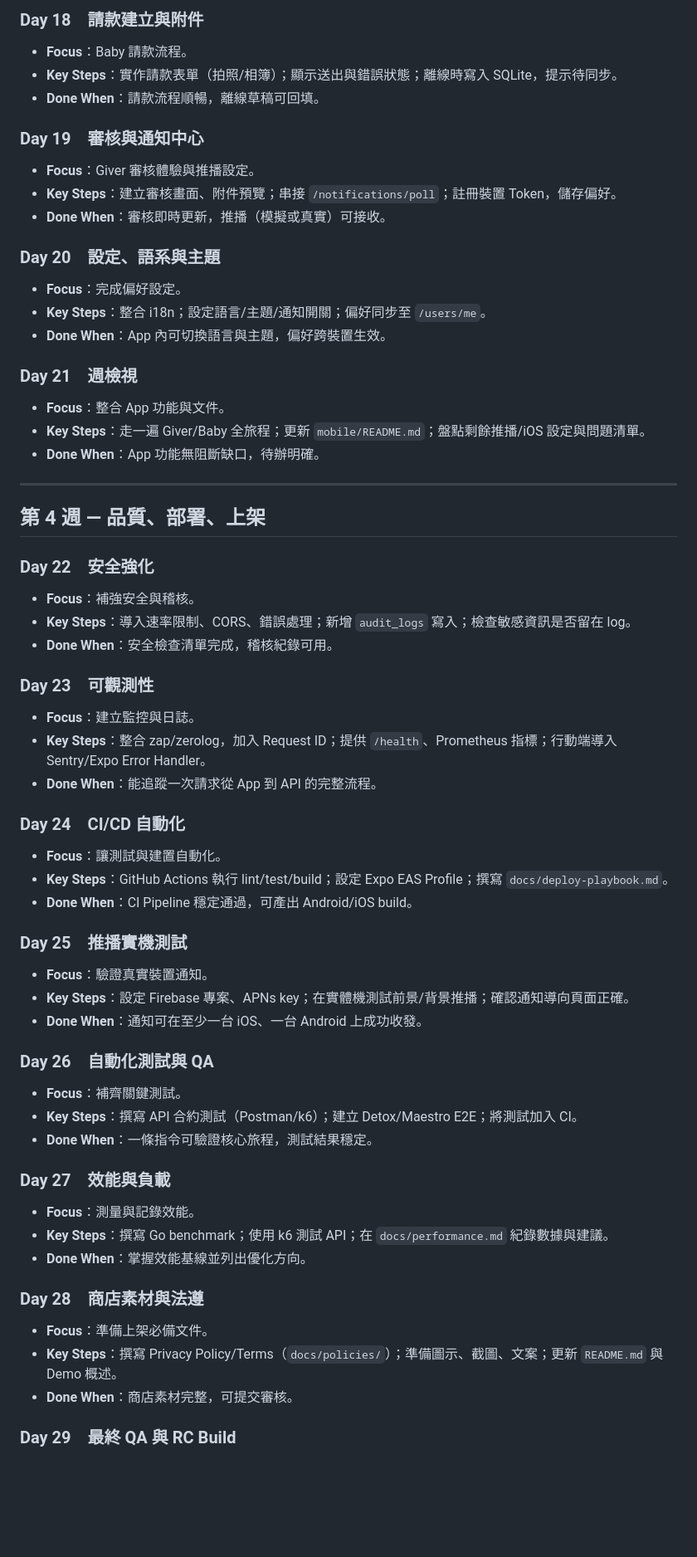
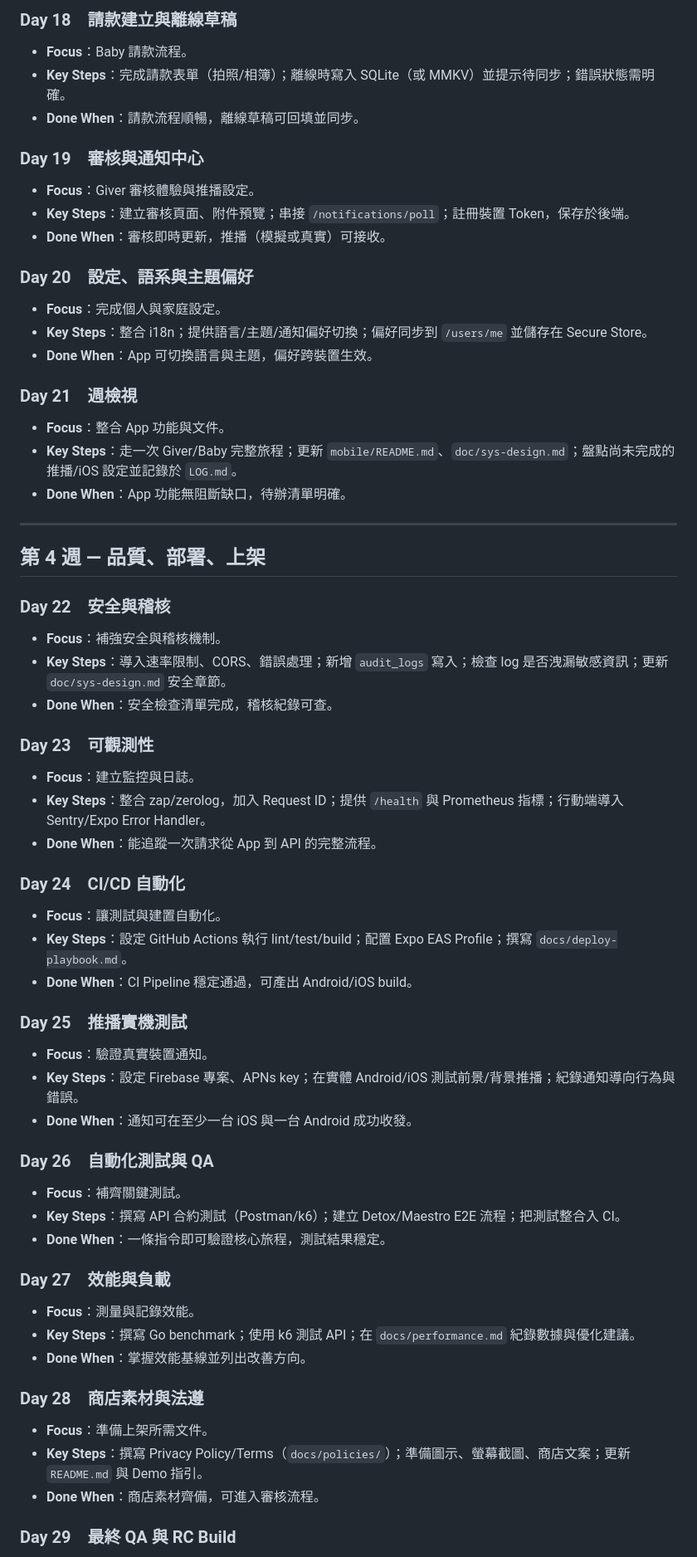
Before and after one commit to Cacao-s/Cacao, a Markdown page: doc/plan-30d.md, the part around one of its changes. Shown at 83% size. Drawn GitHub-style; blank space fills up the shorter version.

```diff
--- a/doc/plan-30d.md
+++ b/doc/plan-30d.md
@@ -118,61 +119,61 @@
 
-### Day 18　請款建立與附件
+### Day 18　請款建立與離線草稿
 - **Focus**：Baby 請款流程。
-- **Key Steps**：實作請款表單（拍照/相簿）；顯示送出與錯誤狀態；離線時寫入 SQLite，提示待同步。
-- **Done When**：請款流程順暢，離線草稿可回填。
+- **Key Steps**：完成請款表單（拍照/相簿）；離線時寫入 SQLite（或 MMKV）並提示待同步；錯誤狀態需明確。
+- **Done When**：請款流程順暢，離線草稿可回填並同步。
 
 ### Day 19　審核與通知中心
 - **Focus**：Giver 審核體驗與推播設定。
-- **Key Steps**：建立審核畫面、附件預覽；串接 `/notifications/poll`；註冊裝置 Token，儲存偏好。
+- **Key Steps**：建立審核頁面、附件預覽；串接 `/notifications/poll`；註冊裝置 Token，保存於後端。
 - **Done When**：審核即時更新，推播（模擬或真實）可接收。
 
-### Day 20　設定、語系與主題
-- **Focus**：完成偏好設定。
-- **Key Steps**：整合 i18n；設定語言/主題/通知開關；偏好同步至 `/users/me`。
-- **Done When**：App 內可切換語言與主題，偏好跨裝置生效。
+### Day 20　設定、語系與主題偏好
+- **Focus**：完成個人與家庭設定。
+- **Key Steps**：整合 i18n；提供語言/主題/通知偏好切換；偏好同步到 `/users/me` 並儲存在 Secure Store。
+- **Done When**：App 可切換語言與主題，偏好跨裝置生效。
 
 ### Day 21　週檢視
 - **Focus**：整合 App 功能與文件。
-- **Key Steps**：走一遍 Giver/Baby 全旅程；更新 `mobile/README.md`；盤點剩餘推播/iOS 設定與問題清單。
-- **Done When**：App 功能無阻斷缺口，待辦明確。
+- **Key Steps**：走一次 Giver/Baby 完整旅程；更新 `mobile/README.md`、`doc/sys-design.md`；盤點尚未完成的推播/iOS 設定並記錄於 `LOG.md`。
+- **Done When**：App 功能無阻斷缺口，待辦清單明確。
 
 ---
 
 ## 第 4 週 — 品質、部署、上架
 
-### Day 22　安全強化
-- **Focus**：補強安全與稽核。
-- **Key Steps**：導入速率限制、CORS、錯誤處理；新增 `audit_logs` 寫入；檢查敏感資訊是否留在 log。
-- **Done When**：安全檢查清單完成，稽核紀錄可用。
+### Day 22　安全與稽核
+- **Focus**：補強安全與稽核機制。
+- **Key Steps**：導入速率限制、CORS、錯誤處理；新增 `audit_logs` 寫入；檢查 log 是否洩漏敏感資訊；更新 `doc/sys-design.md` 安全章節。
+- **Done When**：安全檢查清單完成，稽核紀錄可查。
 
 ### Day 23　可觀測性
 - **Focus**：建立監控與日誌。
-- **Key Steps**：整合 zap/zerolog，加入 Request ID；提供 `/health`、Prometheus 指標；行動端導入 Sentry/Expo Error Handler。
+- **Key Steps**：整合 zap/zerolog，加入 Request ID；提供 `/health` 與 Prometheus 指標；行動端導入 Sentry/Expo Error Handler。
 - **Done When**：能追蹤一次請求從 App 到 API 的完整流程。
 
 ### Day 24　CI/CD 自動化
 - **Focus**：讓測試與建置自動化。
-- **Key Steps**：GitHub Actions 執行 lint/test/build；設定 Expo EAS Profile；撰寫 `docs/deploy-playbook.md`。
+- **Key Steps**：設定 GitHub Actions 執行 lint/test/build；配置 Expo EAS Profile；撰寫 `docs/deploy-playbook.md`。
 - **Done When**：CI Pipeline 穩定通過，可產出 Android/iOS build。
 
 ### Day 25　推播實機測試
 - **Focus**：驗證真實裝置通知。
-- **Key Steps**：設定 Firebase 專案、APNs key；在實體機測試前景/背景推播；確認通知導向頁面正確。
-- **Done When**：通知可在至少一台 iOS、一台 Android 上成功收發。
+- **Key Steps**：設定 Firebase 專案、APNs key；在實體 Android/iOS 測試前景/背景推播；紀錄通知導向行為與錯誤。
+- **Done When**：通知可在至少一台 iOS 與一台 Android 成功收發。
 
 ### Day 26　自動化測試與 QA
 - **Focus**：補齊關鍵測試。
-- **Key Steps**：撰寫 API 合約測試（Postman/k6）；建立 Detox/Maestro E2E；將測試加入 CI。
-- **Done When**：一條指令可驗證核心旅程，測試結果穩定。
+- **Key Steps**：撰寫 API 合約測試（Postman/k6）；建立 Detox/Maestro E2E 流程；把測試整合入 CI。
+- **Done When**：一條指令即可驗證核心旅程，測試結果穩定。
 
 ### Day 27　效能與負載
 - **Focus**：測量與記錄效能。
-- **Key Steps**：撰寫 Go benchmark；使用 k6 測試 API；在 `docs/performance.md` 紀錄數據與建議。
-- **Done When**：掌握效能基線並列出優化方向。
+- **Key Steps**：撰寫 Go benchmark；使用 k6 測試 API；在 `docs/performance.md` 紀錄數據與優化建議。
+- **Done When**：掌握效能基線並列出改善方向。
 
 ### Day 28　商店素材與法遵
-- **Focus**：準備上架必備文件。
-- **Key Steps**：撰寫 Privacy Policy/Terms（`docs/policies/`）；準備圖示、截圖、文案；更新 `README.md` 與 Demo 概述。
-- **Done When**：商店素材完整，可提交審核。
+- **Focus**：準備上架所需文件。
+- **Key Steps**：撰寫 Privacy Policy/Terms（`docs/policies/`）；準備圖示、螢幕截圖、商店文案；更新 `README.md` 與 Demo 指引。
+- **Done When**：商店素材齊備，可進入審核流程。
 
 ### Day 29　最終 QA 與 RC Build
```
Also changed, not shown: other parts of doc/plan-30d.md (+54 -53 lines), rules.md (added, +48 -0 lines).
